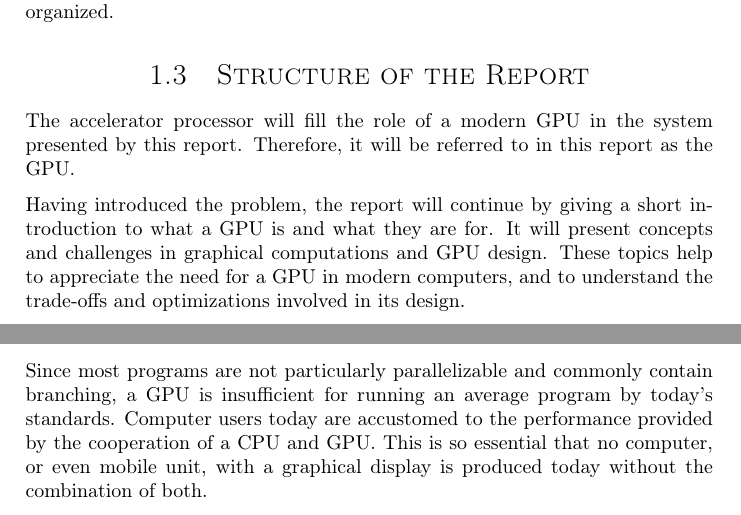
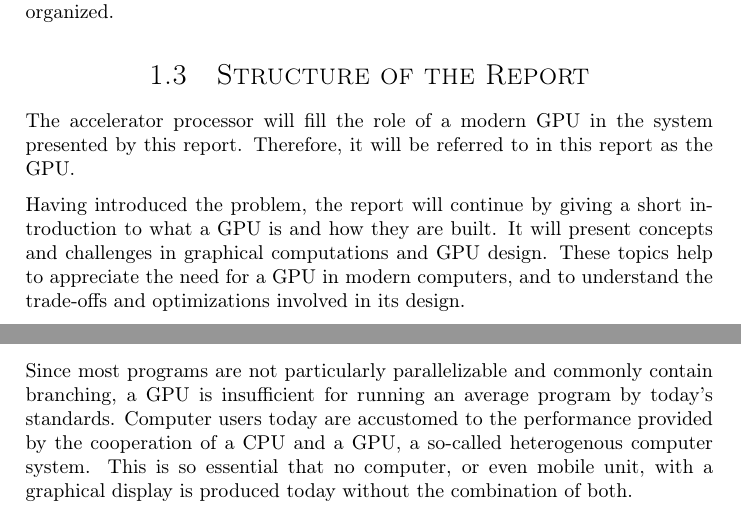
Before and after one commit to dmpro2014/report, a LaTeX thesis (report/main/report.tex, which reads report/introduction/modern_gpu.tex, report/introduction/project_intro.tex): two parts of pages 13 and 16 of 115, joined at a grey line, cut so that both start at the same text. Compiled offline with pdfLaTeX.

Commit message:
Address more feedback in intro

```diff
--- a/report/introduction/modern_gpu.tex
+++ b/report/introduction/modern_gpu.tex
@@ -120,7 +120,7 @@ Such architectural features reduce the performance of serial programs, especiall
 Branching instructions on a deeply pipelined processor is heavily punished by control hazards.
 
 Since most programs are not particularly parallelizable and commonly contain branching, a GPU is insufficient for running an average program by today's standards.
-Computer users today are accustomed to the performance provided by the cooperation of a CPU and GPU.
+Computer users today are accustomed to the performance provided by the cooperation of a CPU and a GPU, a so-called heterogenous computer system.
 This is so essential that no computer, or even mobile unit, with a graphical display is produced today without the combination of both.
 
 \end{document}
--- a/report/introduction/project_intro.tex
+++ b/report/introduction/project_intro.tex
@@ -71,7 +71,7 @@ The FPGA was to be mounted on a PCB together with a microcontroller, memory, and
 The accelerator processor will fill the role of a modern GPU in the system presented by this report.
 Therefore, it will be referred to in this report as the GPU.
 
-Having introduced the problem, the report will continue by giving a short introduction to what a GPU is and what they are for.
+Having introduced the problem, the report will continue by giving a short introduction to what a GPU is and how they are built.
 It will present concepts and challenges in graphical computations and GPU design.
 These topics help to appreciate the need for a GPU in modern computers, and to understand the trade-offs and optimizations involved in its design.
 
```
